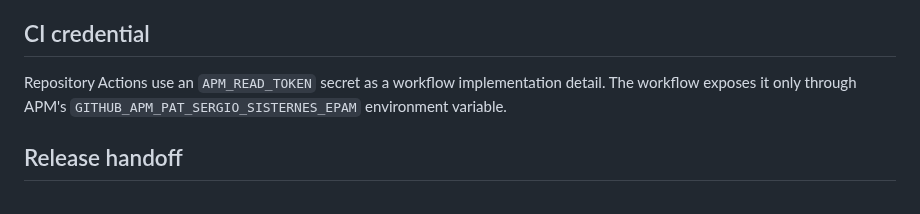
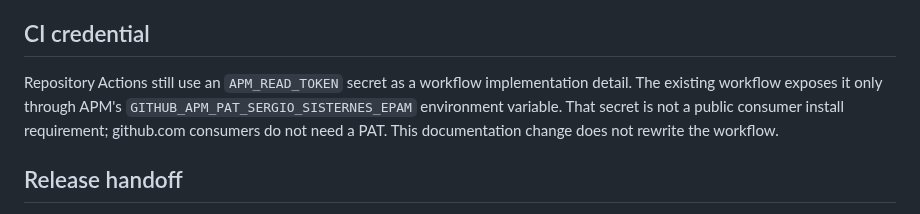
Before and after one commit to sergio-sisternes-epam/atlas, a Markdown page: CONTRIBUTING.md, the part around the change. Drawn GitHub-style.

Commit message:
docs: distinguish CI APM_READ_TOKEN from consumer install
Keep APM_READ_TOKEN as a workflow secret. Do not treat it as a
github.com consumer PAT requirement, and do not rewrite CI.

Co-authored-by: Copilot App <223556219+Copilot@users.noreply.github.com>

```diff
--- a/CONTRIBUTING.md
+++ b/CONTRIBUTING.md
@@ -83,9 +83,11 @@ target set.
 
 ## CI credential
 
-Repository Actions use an `APM_READ_TOKEN` secret as a workflow implementation
-detail. The workflow exposes it only through APM's
-`GITHUB_APM_PAT_SERGIO_SISTERNES_EPAM` environment variable.
+Repository Actions still use an `APM_READ_TOKEN` secret as a workflow
+implementation detail. The existing workflow exposes it only through APM's
+`GITHUB_APM_PAT_SERGIO_SISTERNES_EPAM` environment variable. That secret is
+not a public consumer install requirement; github.com consumers do not need
+a PAT. This documentation change does not rewrite the workflow.
 
 ## Release handoff
 
```
